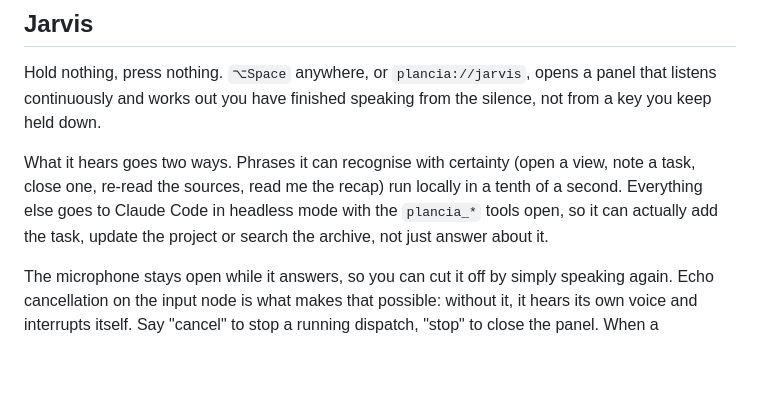
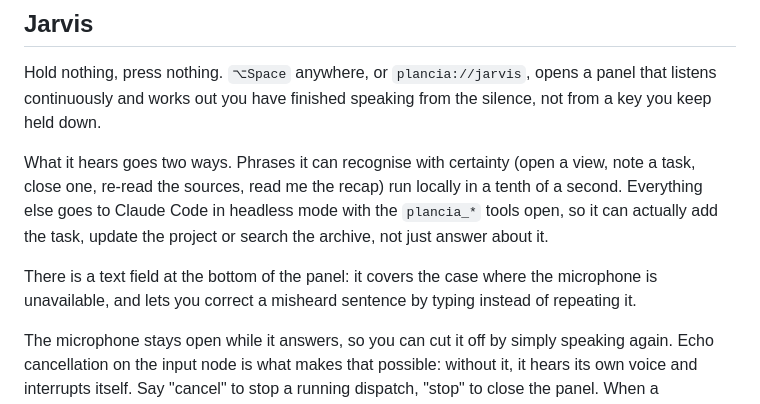
Before and after one commit to eugenionerelli/plancia, a Markdown page: README.md, the part around the change. Rendered like a GitHub page; blank space fills up the shorter version.

```diff
--- a/README.md
+++ b/README.md
@@ -107,6 +107,10 @@ view, note a task, close one, re-read the sources, read me the recap) run
 locally in a tenth of a second. Everything else goes to Claude Code in headless
 mode with the `plancia_*` tools open, so it can actually add the task, update the
 project or search the archive, not just answer about it.
+
+There is a text field at the bottom of the panel: it covers the case where the
+microphone is unavailable, and lets you correct a misheard sentence by typing
+instead of repeating it.
 
 The microphone stays open while it answers, so you can cut it off by simply
 speaking again. Echo cancellation on the input node is what makes that possible:
```
Also changed, not shown: README.it.md (+3 -0 lines), docs/NOVITA.md (+12 -5 lines).
